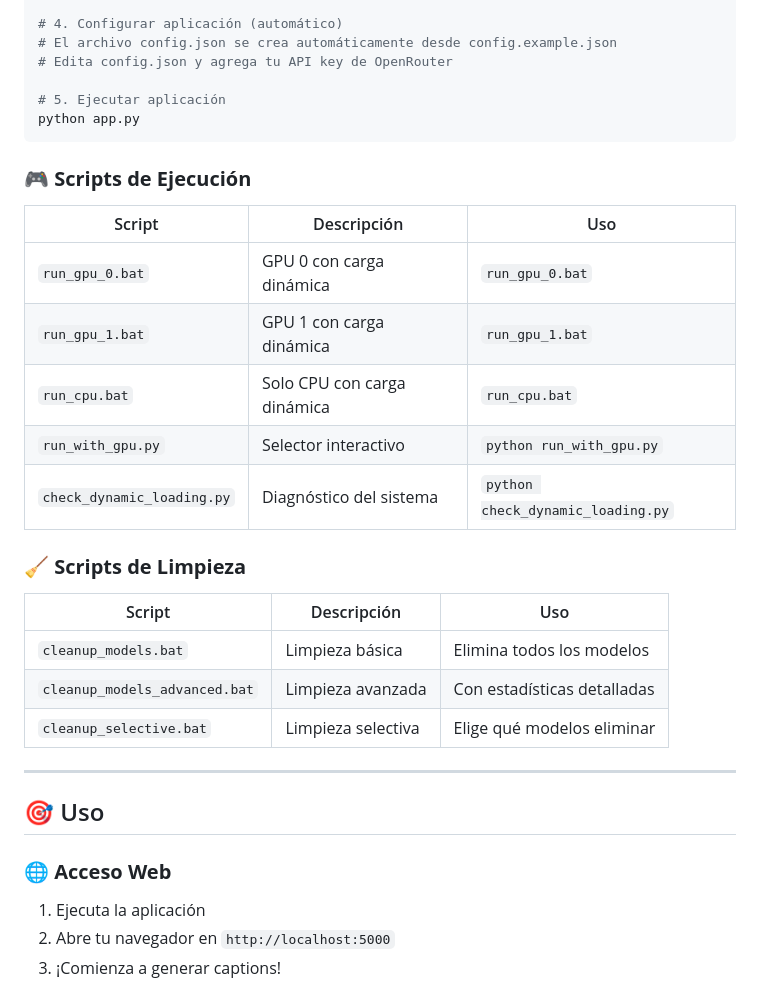
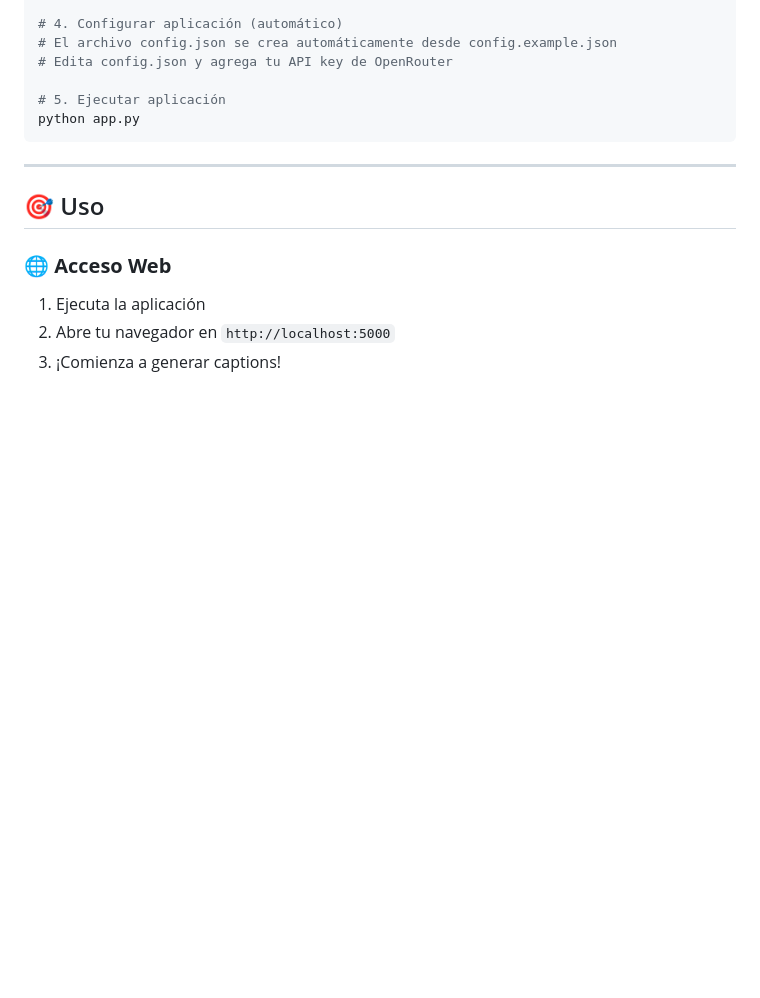
Before and after one commit to salocinmad/captioning-ai-generator, a Markdown page: README.md, the part around the change. Drawn GitHub-style; blank space fills up the shorter version.

Commit message:
Remove execution and cleanup scripts sections

````diff
--- a/README.md
+++ b/README.md
@@ -82,24 +82,6 @@ pip install -r requirements.txt
 # 5. Ejecutar aplicación
 python app.py
 ```
-
-### 🎮 **Scripts de Ejecución**
-
-| Script | Descripción | Uso |
-|--------|-------------|-----|
-| `run_gpu_0.bat` | GPU 0 con carga dinámica | `run_gpu_0.bat` |
-| `run_gpu_1.bat` | GPU 1 con carga dinámica | `run_gpu_1.bat` |
-| `run_cpu.bat` | Solo CPU con carga dinámica | `run_cpu.bat` |
-| `run_with_gpu.py` | Selector interactivo | `python run_with_gpu.py` |
-| `check_dynamic_loading.py` | Diagnóstico del sistema | `python check_dynamic_loading.py` |
-
-### 🧹 **Scripts de Limpieza**
-
-| Script | Descripción | Uso |
-|--------|-------------|-----|
-| `cleanup_models.bat` | Limpieza básica | Elimina todos los modelos |
-| `cleanup_models_advanced.bat` | Limpieza avanzada | Con estadísticas detalladas |
-| `cleanup_selective.bat` | Limpieza selectiva | Elige qué modelos eliminar |
 
 ---
 
````
